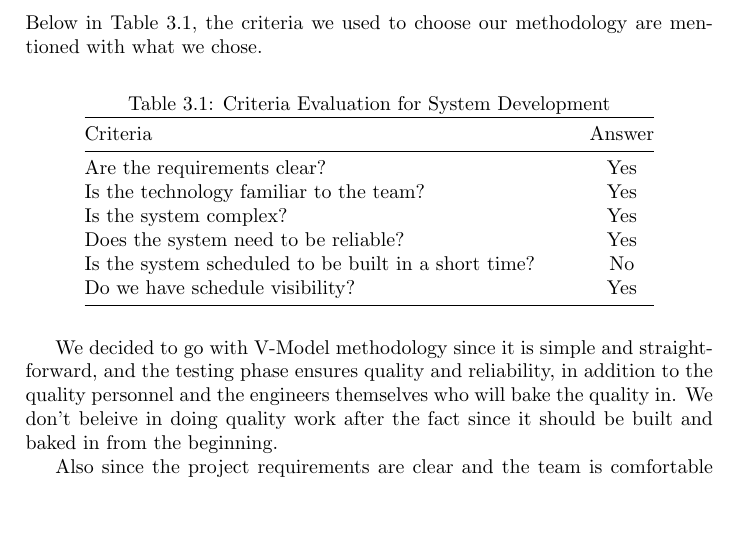
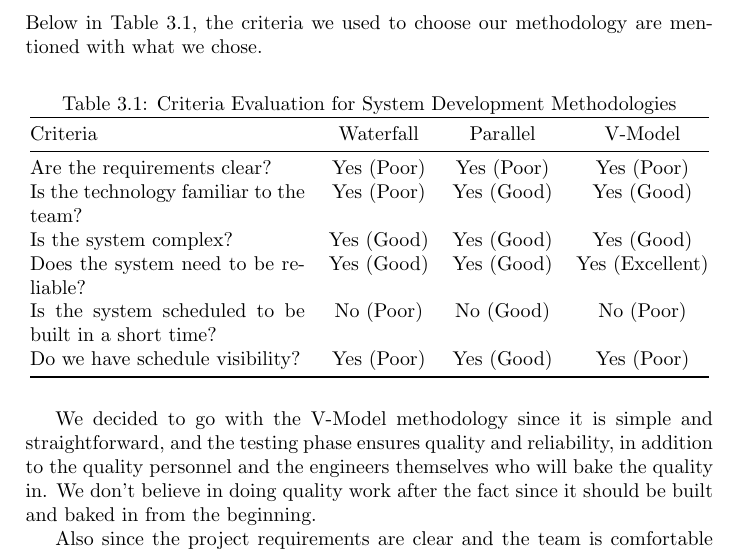
Before and after one commit to YazeedAlKhalaf/swe-301, a LaTeX document (project.tex): part of page 7 of 8, cut so that both start at the same text, the shorter picture padded with empty space. Compiled offline with pdfLaTeX.

Commit message:
add new methodology table

```diff
--- a/project.tex
+++ b/project.tex
@@ -107,23 +107,23 @@ Below in Table \ref{tab:methodology-criteria}, the criteria we used to choose ou
 
 \begin{table}[htbp]
     \centering
-    \caption{Criteria Evaluation for System Development}
+    \caption{Criteria Evaluation for System Development Methodologies}
     \label{tab:methodology-criteria}
-    \begin{tabular}{@{}p{0.7\linewidth}c@{}}
+    \begin{tabular}{@{}p{0.4\linewidth}ccc@{}}
         \toprule
-        Criteria & Answer \\
+        Criteria & Waterfall & Parallel & V-Model \\
         \midrule
-        Are the requirements clear? & Yes \\
-        Is the technology familiar to the team? & Yes \\
-        Is the system complex? & Yes \\
-        Does the system need to be reliable? & Yes \\
-        Is the system scheduled to be built in a short time? & No \\
-        Do we have schedule visibility? & Yes \\
+        Are the requirements clear? & Yes (Poor) & Yes (Poor) & Yes (Poor) \\
+        Is the technology familiar to the team? & Yes (Poor) & Yes (Good) & Yes (Good) \\
+        Is the system complex? & Yes (Good) & Yes (Good) & Yes (Good) \\
+        Does the system need to be reliable? & Yes (Good) & Yes (Good) & Yes (Excellent) \\
+        Is the system scheduled to be built in a short time? & No (Poor) & No (Good) & No (Poor) \\
+        Do we have schedule visibility? & Yes (Poor) & Yes (Good) & Yes (Poor) \\
         \bottomrule
     \end{tabular}
 \end{table}
 
-We decided to go with V-Model methodology since it is simple and straightforward, and the testing phase ensures quality and reliability, in addition to the quality personnel and the engineers themselves who will bake the quality in. We don't beleive in doing quality work after the fact since it should be built and baked in from the beginning.
+We decided to go with the V-Model methodology since it is simple and straightforward, and the testing phase ensures quality and reliability, in addition to the quality personnel and the engineers themselves who will bake the quality in. We don't believe in doing quality work after the fact since it should be built and baked in from the beginning.
 
 Also since the project requirements are clear and the team is comfortable with the technology, the V-Model methodology fits the use case and helps the project succeed.
 
```
Also changed, not shown: project.pdf.
